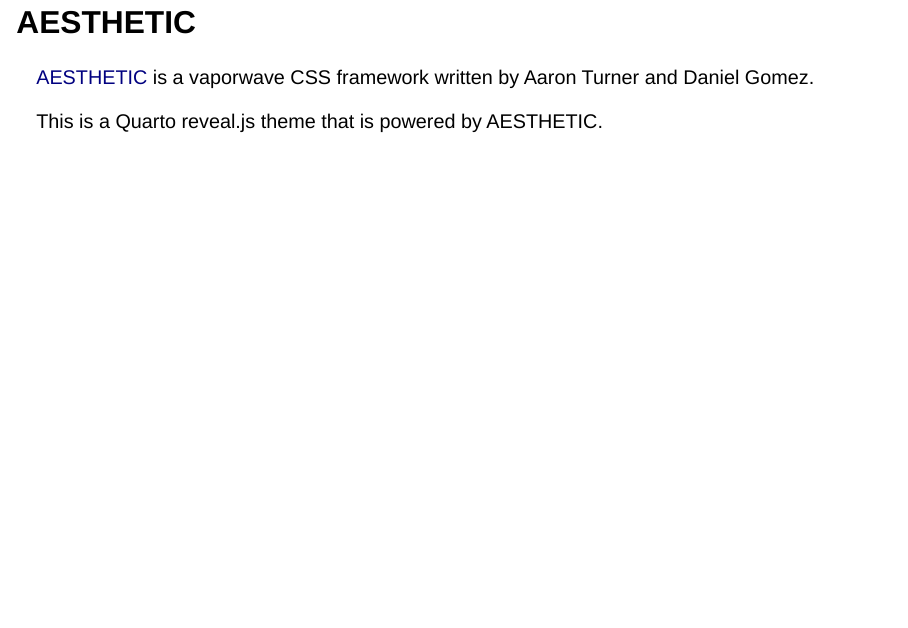
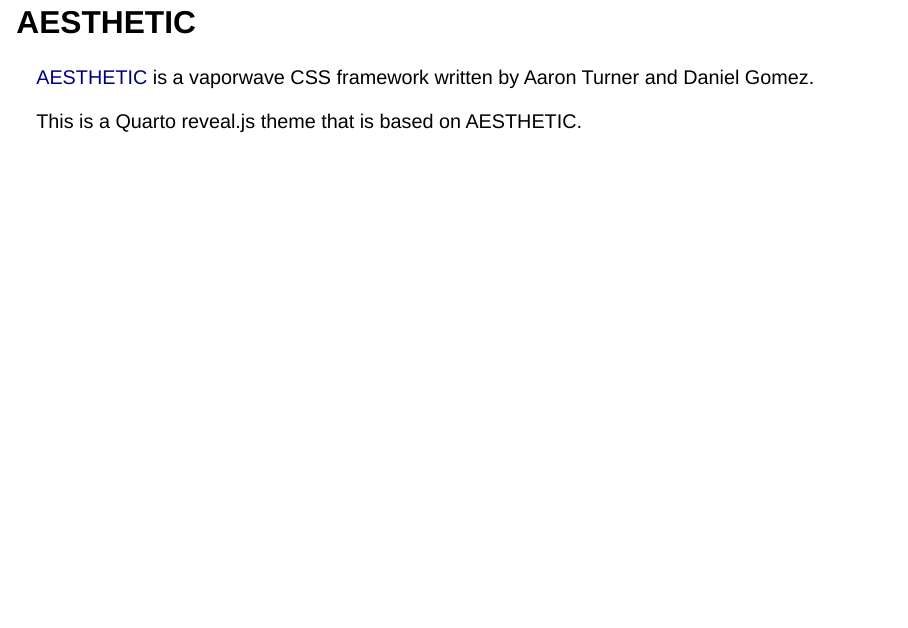
Before and after one commit to paithiov909/quarto-aesthetic-theme, a Quarto document (template.qmd): page 2 of 16. Rendered offline with R 4.5, knitr and Pandoc in place of Quarto, with nearby package versions; drawn as Slidy slides in place of the format the file asks for.

Commit message:
re-render demo

```diff
--- a/template.qmd
+++ b/template.qmd
@@ -10,7 +10,7 @@
 :::{.aesthetic-windows-95-container-indent}
 [AESTHETIC](https://torch2424.github.io/aesthetic-css/) is a vaporwave CSS framework written by Aaron Turner and Daniel Gomez.
 
-[This is a Quarto reveal.js theme that is powered by AESTHETIC.]{.aesthetic-pepsi-cola-color}
+[This is a Quarto reveal.js theme that is based on AESTHETIC.]{.aesthetic-pepsi-cola-color}
 :::
 
 ## Header 2
```
Also changed, not shown: README.md, 1 other file.
